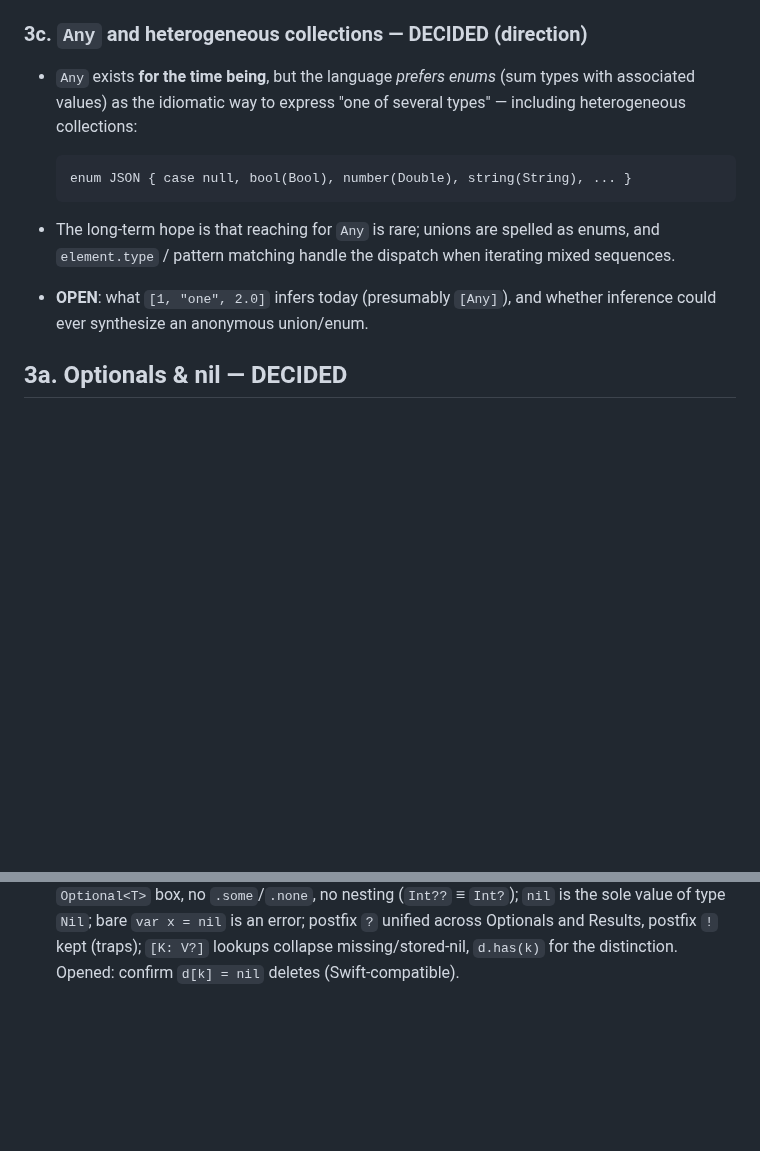
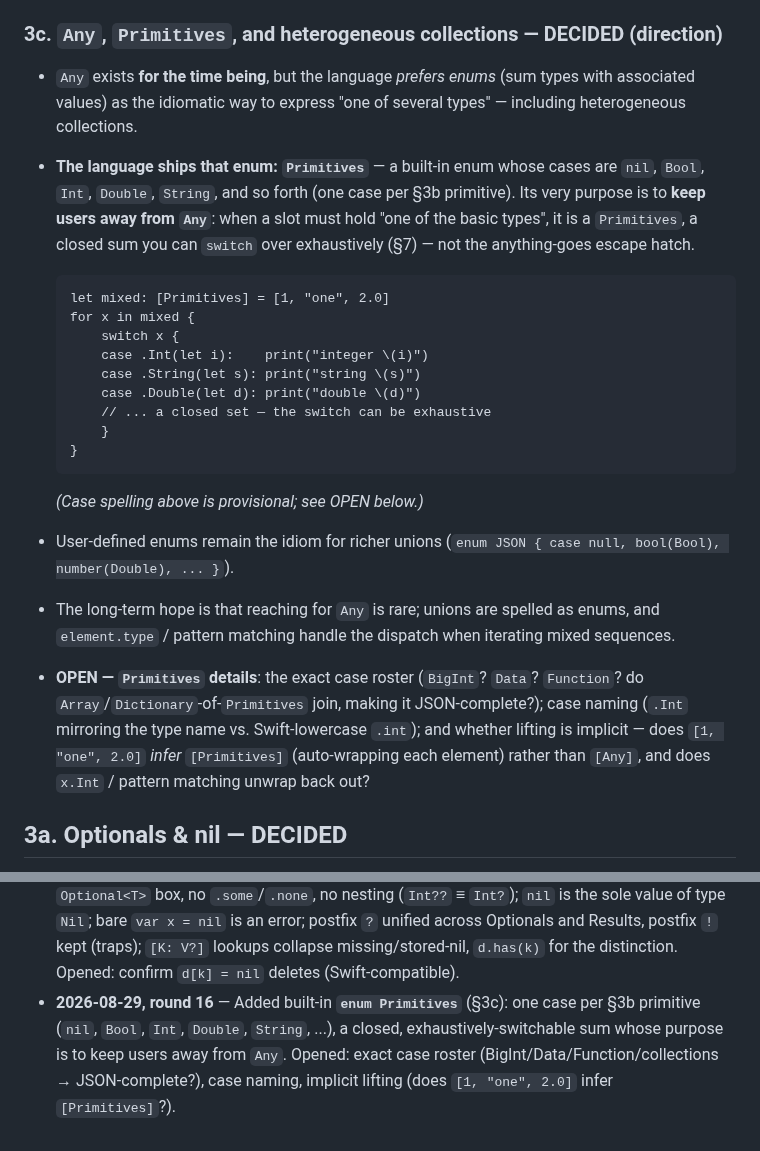
Before and after one commit to dankogai/swiftalk, a Markdown page: Design.md, 2 parts joined by grey strips. Drawn GitHub-style; blank space fills up the shorter version.

Commit message:
Round 16: built-in enum Primitives, the sanctioned alternative to Any
One case per basic type (nil, Bool, Int, Double, String, ...): a
closed sum that can be switched exhaustively, existing to keep users
away from Any. Opened: exact case roster (BigInt/Data/Function?
collections, i.e. JSON-completeness), case naming convention, and
whether heterogeneous literals infer [Primitives] via implicit
lifting.

Co-Authored-By: Claude Fable 5 <noreply@anthropic.com>

````diff
--- a/Design.md
+++ b/Design.md
@@ -264,21 +264,43 @@ string.Data      // String → Data    (infallible: text always has bytes)
   failable, per pair; default encoding of `data.String` / `string.Data`
   — presumably UTF-8.)
 
-### 3c. `Any` and heterogeneous collections — DECIDED (direction)
+### 3c. `Any`, `Primitives`, and heterogeneous collections — DECIDED (direction)
 
 * `Any` exists **for the time being**, but the language *prefers enums*
   (sum types with associated values) as the idiomatic way to express
-  "one of several types" — including heterogeneous collections:
+  "one of several types" — including heterogeneous collections.
+* **The language ships that enum: `Primitives`** — a built-in enum
+  whose cases are `nil`, `Bool`, `Int`, `Double`, `String`, and so
+  forth (one case per §3b primitive). Its very purpose is to **keep
+  users away from `Any`**: when a slot must hold "one of the basic
+  types", it is a `Primitives`, a closed sum you can `switch` over
+  exhaustively (§7) — not the anything-goes escape hatch.
 
   ```swiftalk
-  enum JSON { case null, bool(Bool), number(Double), string(String), ... }
+  let mixed: [Primitives] = [1, "one", 2.0]
+  for x in mixed {
+      switch x {
+      case .Int(let i):    print("integer \(i)")
+      case .String(let s): print("string \(s)")
+      case .Double(let d): print("double \(d)")
+      // ... a closed set — the switch can be exhaustive
+      }
+  }
   ```
 
+  *(Case spelling above is provisional; see OPEN below.)*
+* User-defined enums remain the idiom for richer unions
+  (`enum JSON { case null, bool(Bool), number(Double), ... }`).
 * The long-term hope is that reaching for `Any` is rare; unions are
   spelled as enums, and `element.type` / pattern matching handle the
   dispatch when iterating mixed sequences.
-* **OPEN**: what `[1, "one", 2.0]` infers today (presumably `[Any]`),
-  and whether inference could ever synthesize an anonymous union/enum.
+* **OPEN — `Primitives` details**: the exact case roster (`BigInt`?
+  `Data`? `Function`? do `Array`/`Dictionary`-of-`Primitives` join,
+  making it JSON-complete?); case naming (`.Int` mirroring the type
+  name vs. Swift-lowercase `.int`); and whether lifting is implicit —
+  does `[1, "one", 2.0]` *infer* `[Primitives]` (auto-wrapping each
+  element) rather than `[Any]`, and does `x.Int` / pattern matching
+  unwrap back out?
 
 ## 3a. Optionals & nil — DECIDED
 
@@ -622,3 +644,9 @@ let text   = bytes.String                     // String? — bytes may not be te
   unified across Optionals and Results, postfix `!` kept (traps);
   `[K: V?]` lookups collapse missing/stored-nil, `d.has(k)` for the
   distinction. Opened: confirm `d[k] = nil` deletes (Swift-compatible).
+* **2026-08-29, round 16** — Added built-in **`enum Primitives`**
+  (§3c): one case per §3b primitive (`nil`, `Bool`, `Int`, `Double`,
+  `String`, ...), a closed, exhaustively-switchable sum whose purpose
+  is to keep users away from `Any`. Opened: exact case roster
+  (BigInt/Data/Function/collections → JSON-complete?), case naming,
+  implicit lifting (does `[1, "one", 2.0]` infer `[Primitives]`?).
````
